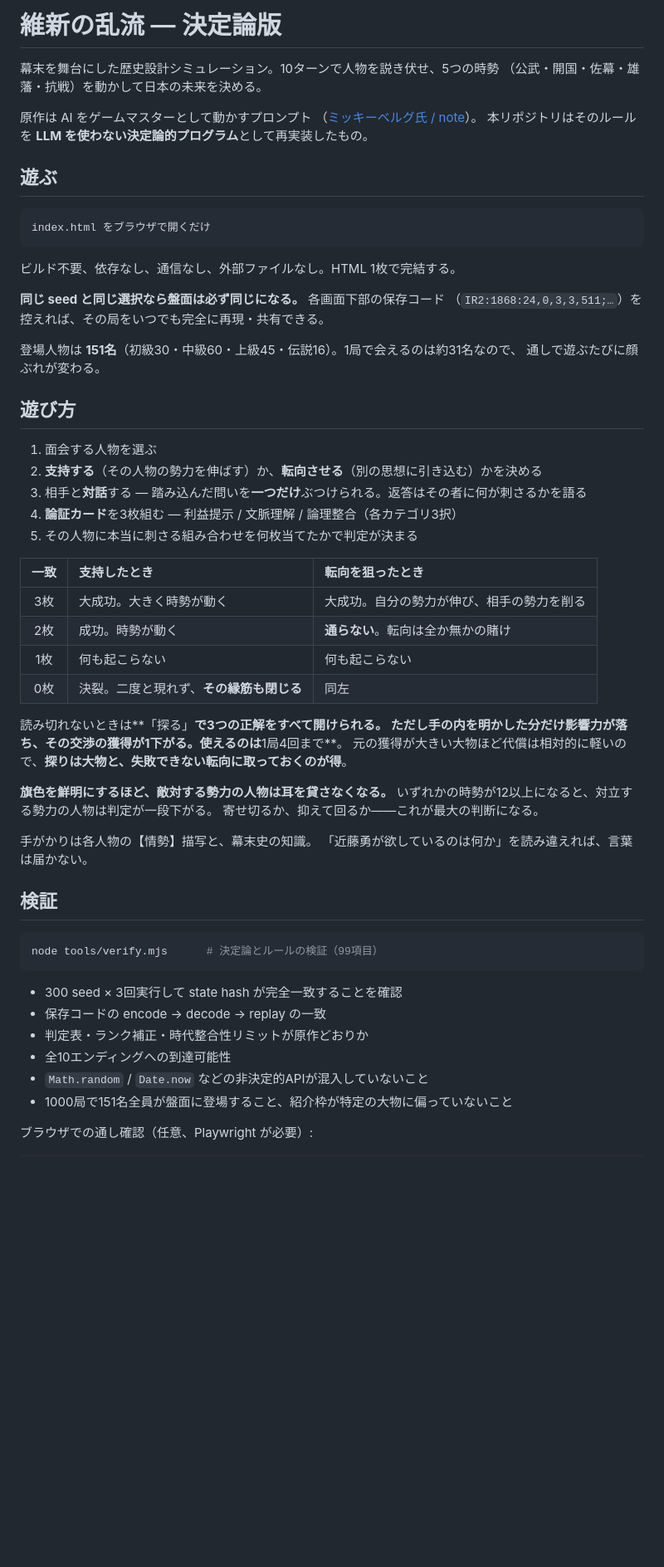
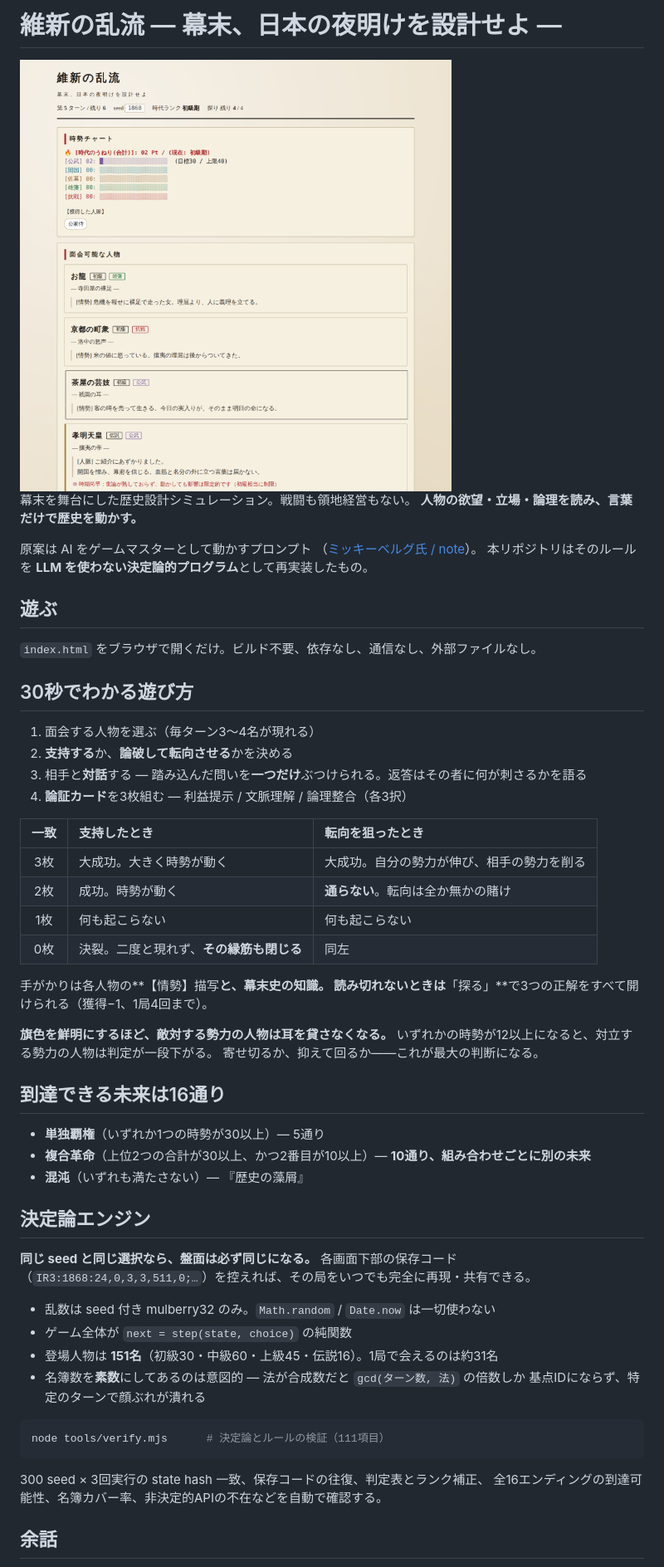
Before and after one commit to shigetane2011-cell/isekai-rpg-assets, a Markdown page: README.md, the part around one of its changes. Shown at 83% size. Drawn GitHub-style; pictures changed too: screenshot.png (added); blank space fills up the shorter version.

````diff
--- a/README.md
+++ b/README.md
@@ -1,33 +1,24 @@
-# 維新の乱流 — 決定論版
+# 維新の乱流 ― 幕末、日本の夜明けを設計せよ ―
 
-幕末を舞台にした歴史設計シミュレーション。10ターンで人物を説き伏せ、5つの時勢
-（公武・開国・佐幕・雄藩・抗戦）を動かして日本の未来を決める。
+<img src="screenshot.png" alt="ゲーム画面" width="520">
 
-原作は AI をゲームマスターとして動かすプロンプト
+幕末を舞台にした歴史設計シミュレーション。戦闘も領地経営もない。
+**人物の欲望・立場・論理を読み、言葉だけで歴史を動かす。**
+
+原案は AI をゲームマスターとして動かすプロンプト
 （[ミッキーベルグ氏 / note](https://note.com/mickey_bergdol/n/n1c29ef153438)）。
 本リポジトリはそのルールを **LLM を使わない決定論的プログラム**として再実装したもの。
 
 ## 遊ぶ
 
-```
-index.html をブラウザで開くだけ
-```
+`index.html` をブラウザで開くだけ。ビルド不要、依存なし、通信なし、外部ファイルなし。
 
-ビルド不要、依存なし、通信なし、外部ファイルなし。HTML 1枚で完結する。
+## 30秒でわかる遊び方
 
-**同じ seed と同じ選択なら盤面は必ず同じになる。** 各画面下部の保存コード
-（`IR2:1868:24,0,3,3,511;…`）を控えれば、その局をいつでも完全に再現・共有できる。
-
-登場人物は **151名**（初級30・中級60・上級45・伝説16）。1局で会えるのは約31名なので、
-通しで遊ぶたびに顔ぶれが変わる。
-
-## 遊び方
-
-1. 面会する人物を選ぶ
-2. **支持する**（その人物の勢力を伸ばす）か、**転向させる**（別の思想に引き込む）かを決める
+1. 面会する人物を選ぶ（毎ターン3〜4名が現れる）
+2. **支持する**か、**論破して転向させる**かを決める
 3. 相手と**対話**する — 踏み込んだ問いを**一つだけ**ぶつけられる。返答はその者に何が刺さるかを語る
-4. **論証カード**を3枚組む — 利益提示 / 文脈理解 / 論理整合（各カテゴリ3択）
-4. その人物に本当に刺さる組み合わせを何枚当てたかで判定が決まる
+4. **論証カード**を3枚組む — 利益提示 / 文脈理解 / 論理整合（各3択）
 
 | 一致 | 支持したとき | 転向を狙ったとき |
 |:---:|:---|:---|
@@ -36,29 +27,36 @@ index.html をブラウザで開くだけ
 | 1枚 | 何も起こらない | 何も起こらない |
 | 0枚 | 決裂。二度と現れず、**その縁筋も閉じる** | 同左 |
 
-読み切れないときは**「探る」**で3つの正解をすべて開けられる。
-ただし手の内を明かした分だけ影響力が落ち、**その交渉の獲得が1下がる**。使えるのは**1局4回まで**。
-元の獲得が大きい大物ほど代償は相対的に軽いので、**探りは大物と、失敗できない転向に取っておくのが得**。
+手がかりは各人物の**【情勢】描写**と、幕末史の知識。
+読み切れないときは**「探る」**で3つの正解をすべて開けられる（獲得−1、1局4回まで）。
 
 **旗色を鮮明にするほど、敵対する勢力の人物は耳を貸さなくなる。**
 いずれかの時勢が12以上になると、対立する勢力の人物は判定が一段下がる。
 寄せ切るか、抑えて回るか——これが最大の判断になる。
 
-手がかりは各人物の【情勢】描写と、幕末史の知識。
-「近藤勇が欲しているのは何か」を読み違えれば、言葉は届かない。
+## 到達できる未来は16通り
 
-## 検証
+- **単独覇権**（いずれか1つの時勢が30以上）— 5通り
+- **複合革命**（上位2つの合計が30以上、かつ2番目が10以上）— **10通り、組み合わせごとに別の未来**
+- **混沌**（いずれも満たさない）— 『歴史の藻屑』
+
+## 決定論エンジン
+
+**同じ seed と同じ選択なら、盤面は必ず同じになる。**
+各画面下部の保存コード（`IR3:1868:24,0,3,3,511,0;…`）を控えれば、その局をいつでも完全に再現・共有できる。
+
+- 乱数は seed 付き mulberry32 のみ。`Math.random` / `Date.now` は一切使わない
+- ゲーム全体が `next = step(state, choice)` の純関数
+- 登場人物は **151名**（初級30・中級60・上級45・伝説16）。1局で会えるのは約31名
+- 名簿数を**素数**にしてあるのは意図的 — 法が合成数だと `gcd(ターン数, 法)` の倍数しか
+  基点IDにならず、特定のターンで顔ぶれが潰れる
 
 ```sh
-node tools/verify.mjs      # 決定論とルールの検証（99項目）
+node tools/verify.mjs      # 決定論とルールの検証（111項目）
 ```
 
-- 300 seed × 3回実行して state hash が完全一致することを確認
-- 保存コードの encode → decode → replay の一致
-- 判定表・ランク補正・時代整合性リミットが原作どおりか
-- 全10エンディングへの到達可能性
-- `Math.random` / `Date.now` などの非決定的APIが混入していないこと
-- 1000局で151名全員が盤面に登場すること、紹介枠が特定の大物に偏っていないこと
+300 seed × 3回実行の state hash 一致、保存コードの往復、判定表とランク補正、
+全16エンディングの到達可能性、名簿カバー率、非決定的APIの不在などを自動で確認する。
 
-ブラウザでの通し確認（任意、Playwright が必要）:
+## 余話
 
````
Also changed, not shown: other parts of README.md (+20 -6 lines), docs/spec.md (+34 -0 lines), 2 other files.
